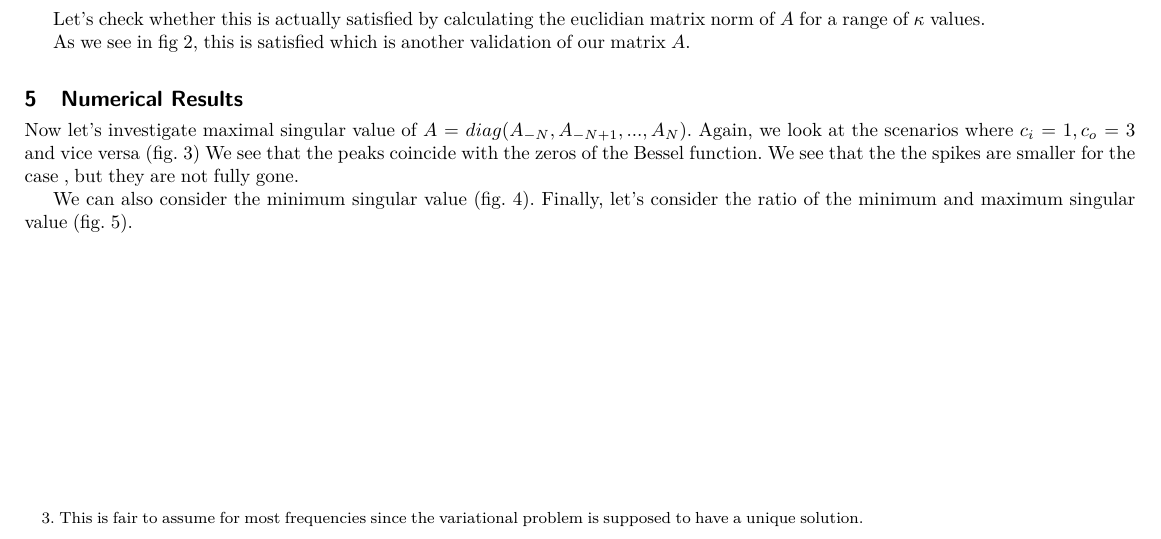
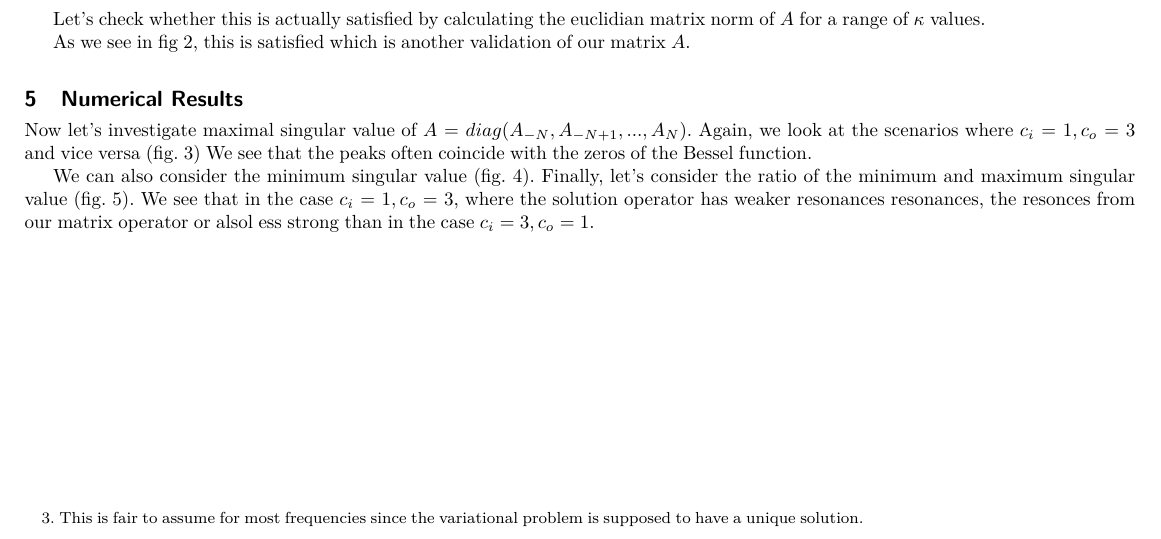
Before and after one commit to FredericJorgensen/spurious-quasi-resonances-coupled-variational-formulation, a LaTeX paper (report/report.tex): part of page 5 of 7, cut so that both start at the same text. Compiled offline with pdfLaTeX.

Commit message:
updated report

```diff
--- a/report/report.tex
+++ b/report/report.tex
@@ -656,8 +656,7 @@ As we see in fig \ref{fig:p_validation}, this is satisfied which is another vali
 \section{Numerical Results}
 Now let's investigate maximal singular value of $A = diag(A_{-N}, A_{-N + 1}, ..., A_{N})$.
 Again, we look at the scenarios where $c_i = 1, c_o = 3$ and vice versa (fig. \ref{fig:max_sing_val})
-We see that the peaks coincide with the zeros of the Bessel function.
-We see that the the spikes are smaller for the case , but they are not fully gone.
+We see that the peaks often coincide with the zeros of the Bessel function.
 
 \begin{figure}
     \includegraphics[width=0.5\textwidth]{scenario1MaximumSingVal.pdf}
@@ -685,6 +684,7 @@ Finally, let's consider the ratio of the minimum and maximum singular value (fig
     and on the right plot we have $c_i = 3, c_o = 1.$ }
    \label{fig:ratio_sing_val}
 \end{figure}
+We see that in the case $c_i = 1, c_o =3$, where the solution operator has weaker resonances resonances, the resonces from our matrix operator or alsol ess strong than in the case $c_i = 3, c_o =1$.
 
 
 %
```
Also changed, not shown: report/report.pdf, 2 other files.
